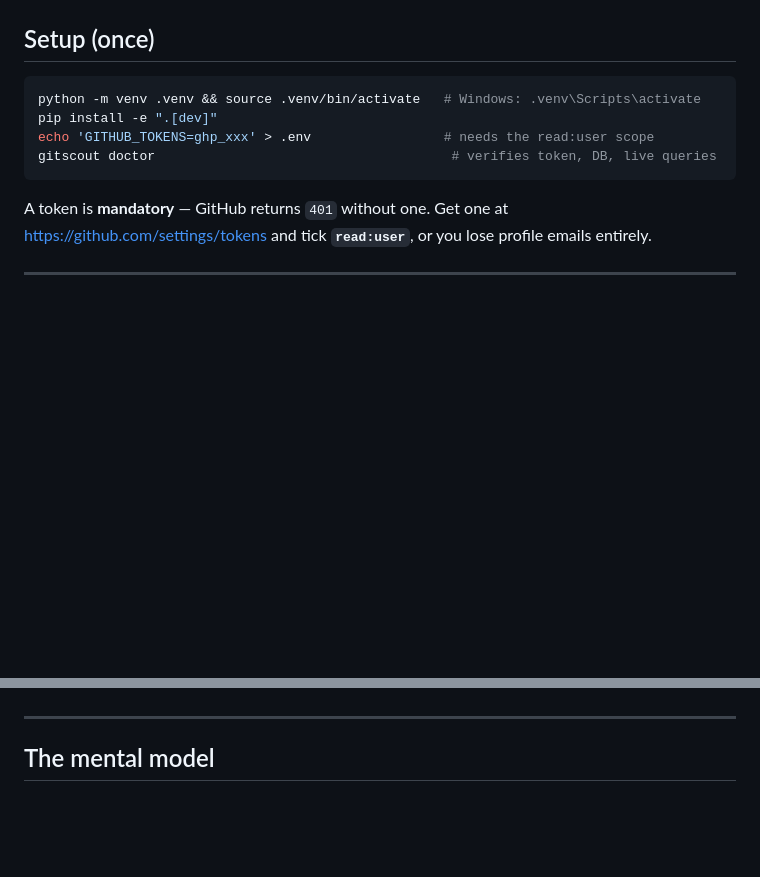
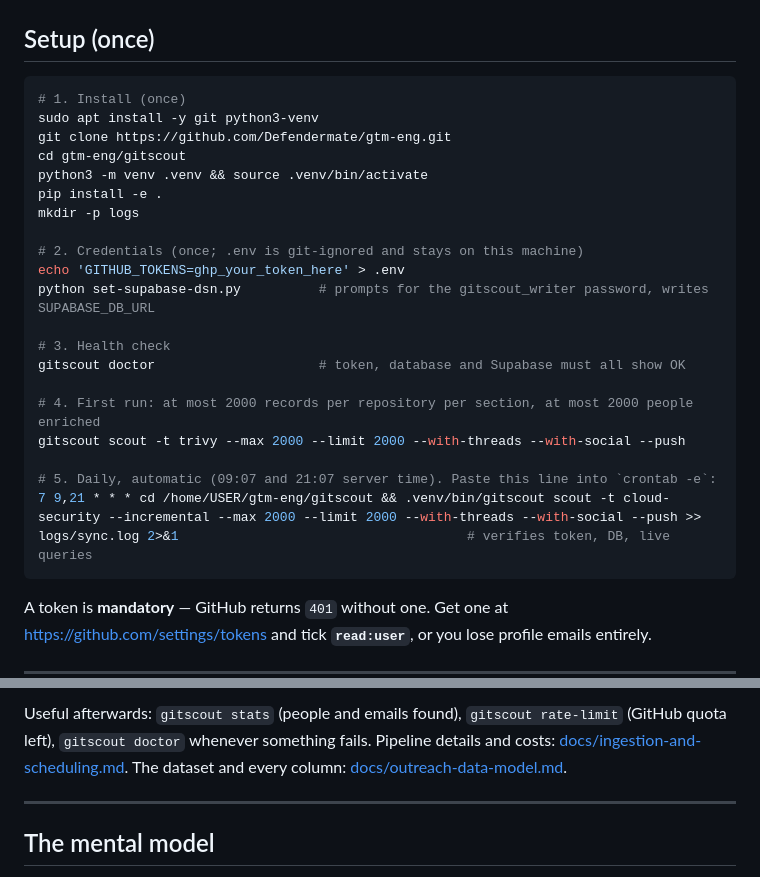
Before and after one commit to Ayushkumarsinghyogesh/gitscout, a Markdown page: README.md, 2 parts joined by grey strips. Rendered like a GitHub page; blank space fills up the shorter version.

````diff
--- a/README.md
+++ b/README.md
@@ -10,10 +10,26 @@ Proprietary software. See [LICENSE](LICENSE).
 ## Setup (once)
 
 ```bash
-python -m venv .venv && source .venv/bin/activate   # Windows: .venv\Scripts\activate
-pip install -e ".[dev]"
-echo 'GITHUB_TOKENS=ghp_xxx' > .env                 # needs the read:user scope
-gitscout doctor                                      # verifies token, DB, live queries
+# 1. Install (once)
+sudo apt install -y git python3-venv
+git clone https://github.com/Defendermate/gtm-eng.git
+cd gtm-eng/gitscout
+python3 -m venv .venv && source .venv/bin/activate
+pip install -e .
+mkdir -p logs
+
+# 2. Credentials (once; .env is git-ignored and stays on this machine)
+echo 'GITHUB_TOKENS=ghp_your_token_here' > .env
+python set-supabase-dsn.py          # prompts for the gitscout_writer password, writes SUPABASE_DB_URL
+
+# 3. Health check
+gitscout doctor                     # token, database and Supabase must all show OK
+
+# 4. First run: at most 2000 records per repository per section, at most 2000 people enriched
+gitscout scout -t trivy --max 2000 --limit 2000 --with-threads --with-social --push
+
+# 5. Daily, automatic (09:07 and 21:07 server time). Paste this line into `crontab -e`:
+7 9,21 * * * cd /home/USER/gtm-eng/gitscout && .venv/bin/gitscout scout -t cloud-security --incremental --max 2000 --limit 2000 --with-threads --with-social --push >> logs/sync.log 2>&1                                     # verifies token, DB, live queries
 ```
 
 A token is **mandatory** — GitHub returns `401` without one.
@@ -66,3 +131,7 @@ team reads and what every column means: [docs/outreach-data-model.md](docs/outre
+Useful afterwards: `gitscout stats` (people and emails found), `gitscout rate-limit`
+(GitHub quota left), `gitscout doctor` whenever something fails. Pipeline details and
+costs: [docs/ingestion-and-scheduling.md](docs/ingestion-and-scheduling.md). The dataset
+and every column: [docs/outreach-data-model.md](docs/outreach-data-model.md).
 
 ---
 
````
Also changed, not shown: other parts of README.md (+69 -20 lines).
